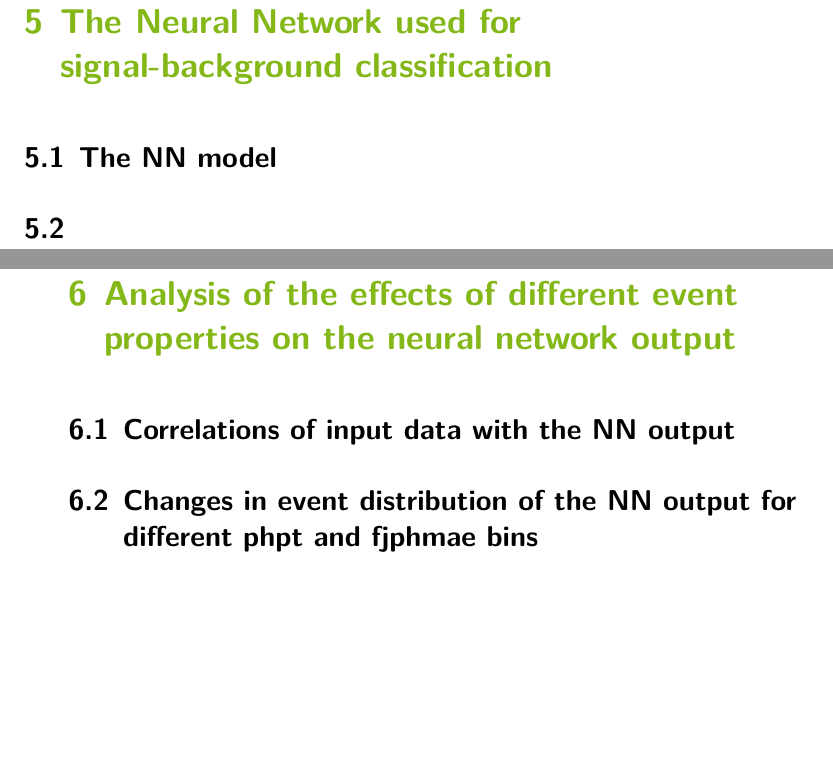
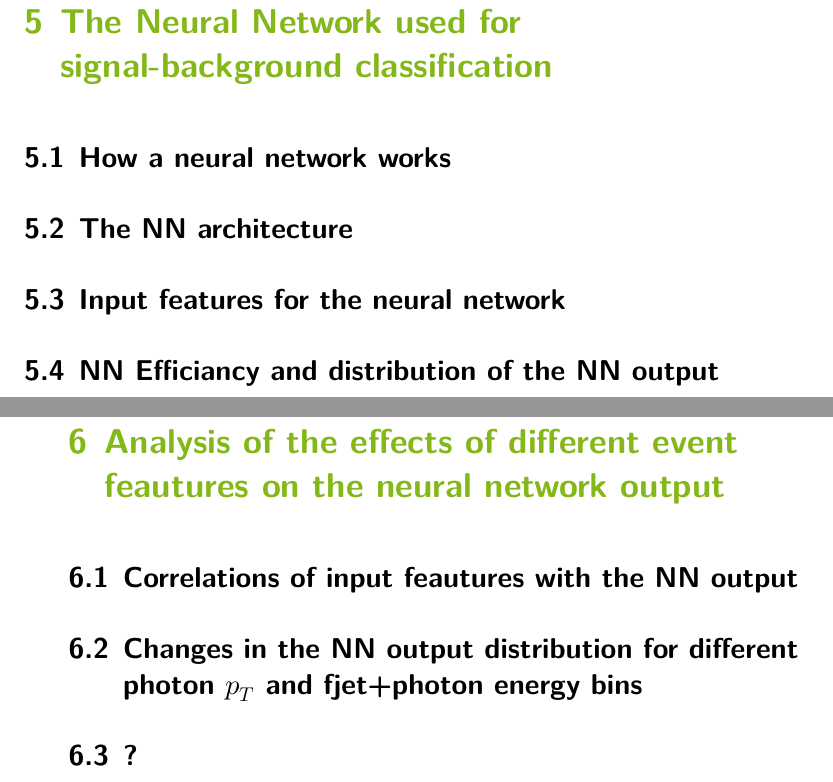
Before and after one commit to Ballasch/BScThesis, a LaTeX thesis (thesis.tex, which reads content/02_struktur.tex): two parts of pages 11 and 12 of 15, joined at a grey line, cut so that both start at the same text, the shorter picture padded with empty space. Compiled offline with XeLaTeX.

Commit message:
structure final

```diff
--- a/content/02_struktur.tex
+++ b/content/02_struktur.tex
@@ -9,9 +9,12 @@
 \section{Generation of Monte Carlo samples}
 \section{Event selection}
 \chapter{The Neural Network used for signal-background classification}
-\section{The NN model}
-\section{}
-\chapter{Analysis of the effects of different event properties on the neural network output}
-\section{Correlations of input data with the NN output}
-\section{Changes in event distribution of the NN output for different phpt and fjphmae bins}
+\section{How a neural network works}
+\section{The NN architecture}
+\section{Input features for the neural network}
+\section{NN Efficiancy and distribution of the NN output}
+\chapter{Analysis of the effects of different event feautures on the neural network output}
+\section{Correlations of input feautures with the NN output}
+\section{Changes in the NN output distribution for different photon \texorpdfstring{$p_T$}{TEXT} and fjet+photon energy bins}
+\section{?}
 \chapter{Conclusions}
```
Also changed, not shown: thesis.bbl (added), 9 other files.
